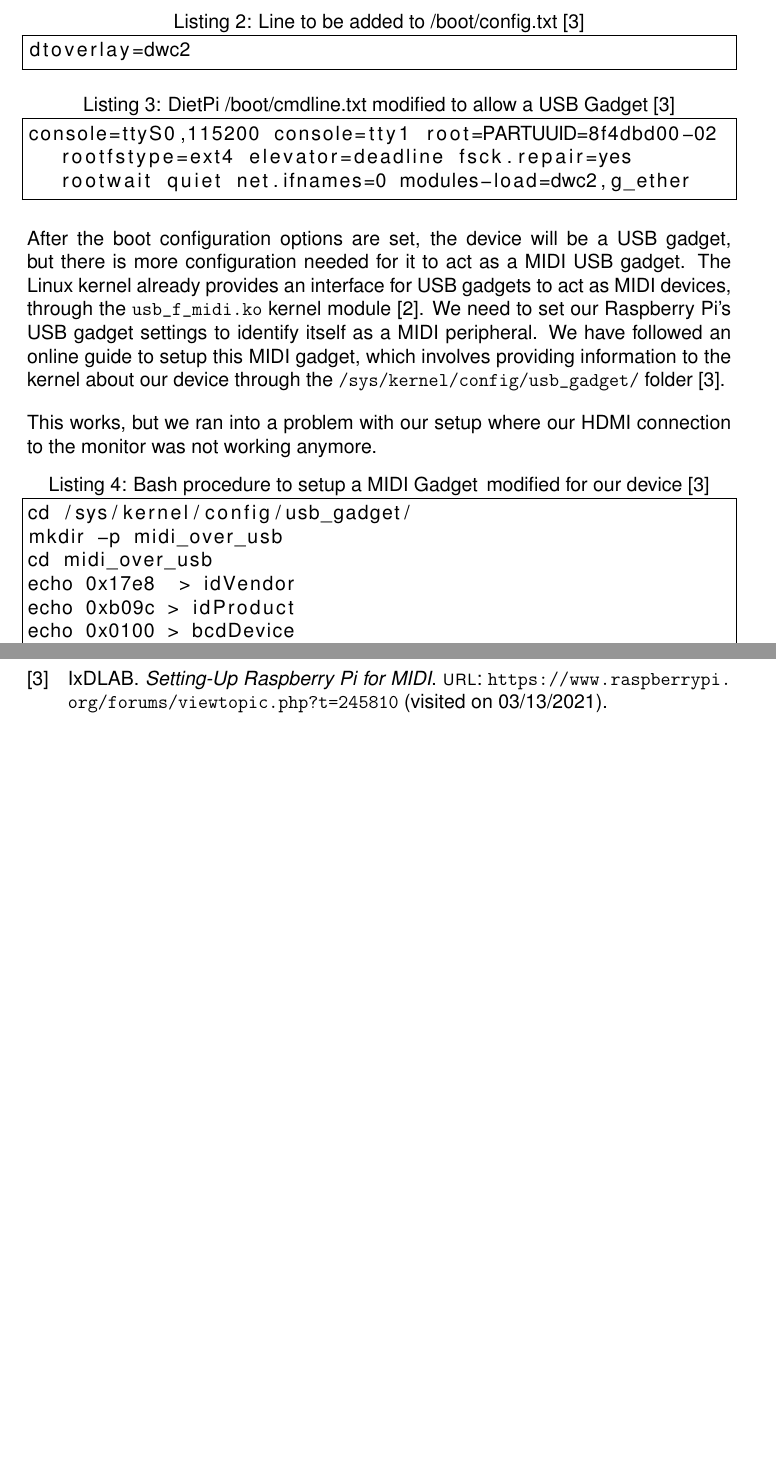
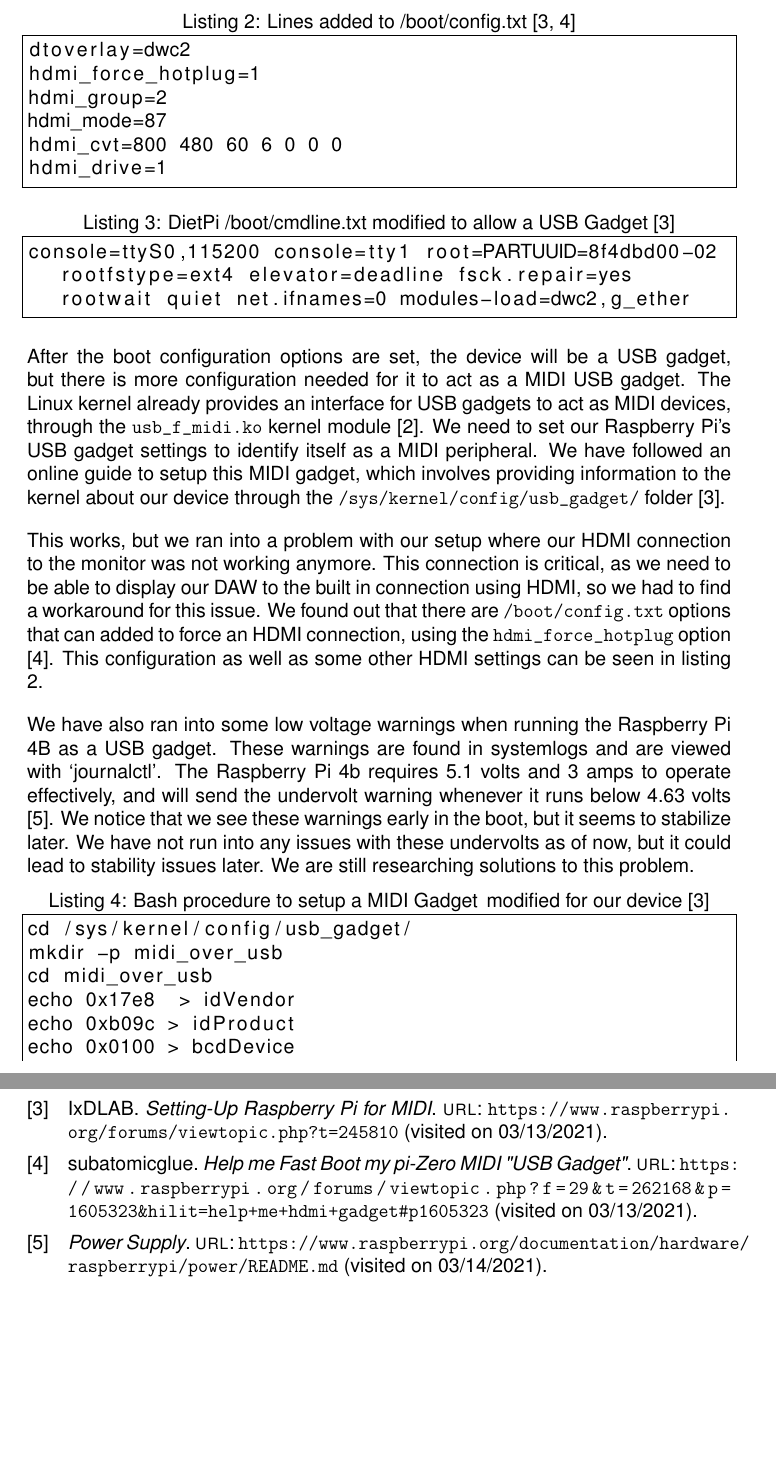
Before and after one commit to sam-sam98/MIDI-Autofill, a LaTeX document (final-design-document/finaldesigndoc.tex, which reads final-design-document/references.bib, final-design-document/research.tex): two parts of pages 22 and 33 of 33, joined at a grey line, cut so that both start at the same text, the shorter picture padded with empty space. Compiled offline with pdfLaTeX.

Commit message:
Document forcing HDMI and low voltage warnings

```diff
--- a/final-design-document/references.bib
+++ b/final-design-document/references.bib
@@ -22,0 +33,3 @@
+  url     = {https://www.raspberrypi.org/documentation/hardware/raspberrypi/power/README.md},
+  urldate = {2021-03-14}
+}
--- a/final-design-document/research.tex
+++ b/final-design-document/research.tex
@@ -383,8 +383,13 @@ machine.
 
   \begin{lstlisting}[language=bash,
   label={lst:bootconfig},
-  caption=Line to be added to /boot/config.txt \autocite{raspberryPiGadgetSetup}]
+  caption=Lines added to /boot/config.txt \autocite{raspberryPiGadgetSetup, raspberryPiHDMIFix}]
 dtoverlay=dwc2
+hdmi_force_hotplug=1
+hdmi_group=2
+hdmi_mode=87
+hdmi_cvt=800 480 60 6 0 0 0
+hdmi_drive=1
   \end{lstlisting}
 
   \begin{lstlisting}[language=bash, label={lst:bootcmdline}, caption=DietPi /boot/cmdline.txt modified to allow a USB Gadget \autocite{raspberryPiGadgetSetup}, breaklines=true]
@@ -403,7 +408,21 @@ to the kernel about our device through the \url{/sys/kernel/config/usb_gadget/}
 \autocite{raspberryPiGadgetSetup}.
 
 This works, but we ran into a problem with our setup where our HDMI connection to the
-monitor was not working anymore.
+monitor was not working anymore. This connection is critical, as we need to be able to
+display our DAW to the built in connection using HDMI, so we had to find a workaround for
+this issue. We found out that there are \url{/boot/config.txt} options that can added to
+force an HDMI connection, using the \url{hdmi_force_hotplug} option
+\autocite{raspberryPiHDMIFix}. This configuration as well as some other HDMI settings can
+be seen in listing \ref{lst:bootconfig}.
+
+We have also ran into some low voltage warnings when running the Raspberry Pi 4B as a USB
+gadget. These warnings are found in systemlogs and are viewed with `journalctl'. The
+Raspberry Pi 4b requires 5.1 volts and 3 amps to operate effectively, and will send the
+undervolt warning whenever it runs below 4.63 volts
+\autocite{raspberryPiAmps}. We notice that we see these warnings early in the boot, but it
+seems to stabilize later. We have not run into any issues with these undervolts as of now,
+but it could lead to stability issues later. We are still researching  solutions to this
+problem.
 
 \begin{lstlisting}[label={lst:usb_gadget}, caption=Bash procedure to setup a MIDI Gadget\, modified for our device \autocite{raspberryPiGadgetSetup}, breaklines=true]
 cd /sys/kernel/config/usb_gadget/
```
Also changed, not shown: final-design-document/references.bib (10 more changed lines).
